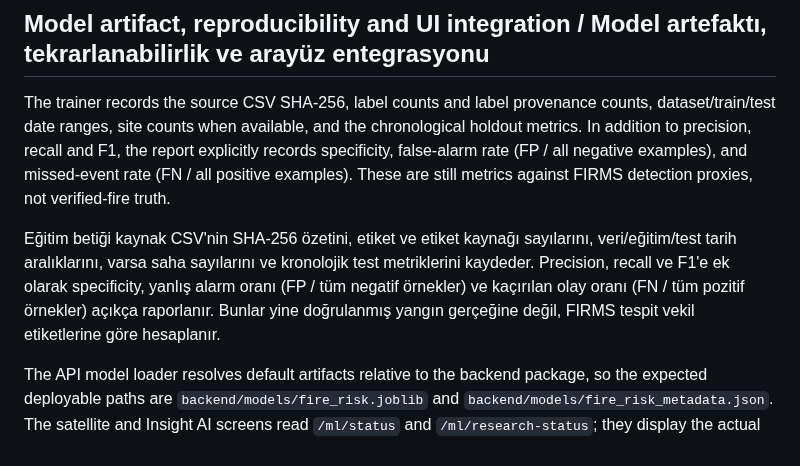
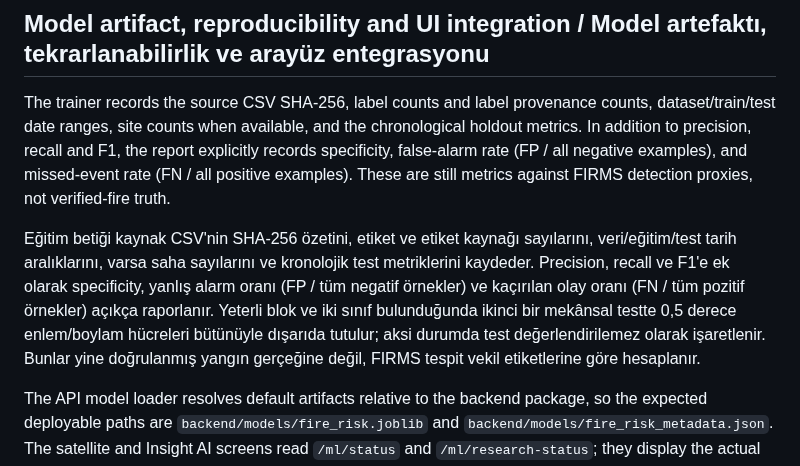
Before and after one commit to Nexora88/nova-forest-ai, a Markdown page: docs/THRACE_DATASET_PIPELINE.md, the part around the change. GitHub-like rendering.

Commit message:
Document geographic holdout and evaluation limits

```diff
--- a/docs/THRACE_DATASET_PIPELINE.md
+++ b/docs/THRACE_DATASET_PIPELINE.md
@@ -84,7 +84,7 @@ Bunlar tekrar edilebilir test koordinatlarıdır; istasyon doğrulaması değild
 
 The trainer records the source CSV SHA-256, label counts and label provenance counts, dataset/train/test date ranges, site counts when available, and the chronological holdout metrics. In addition to precision, recall and F1, the report explicitly records specificity, false-alarm rate (FP / all negative examples), and missed-event rate (FN / all positive examples). These are still metrics against FIRMS detection proxies, not verified-fire truth.
 
-Eğitim betiği kaynak CSV'nin SHA-256 özetini, etiket ve etiket kaynağı sayılarını, veri/eğitim/test tarih aralıklarını, varsa saha sayılarını ve kronolojik test metriklerini kaydeder. Precision, recall ve F1'e ek olarak specificity, yanlış alarm oranı (FP / tüm negatif örnekler) ve kaçırılan olay oranı (FN / tüm pozitif örnekler) açıkça raporlanır. Bunlar yine doğrulanmış yangın gerçeğine değil, FIRMS tespit vekil etiketlerine göre hesaplanır.
+Eğitim betiği kaynak CSV'nin SHA-256 özetini, etiket ve etiket kaynağı sayılarını, veri/eğitim/test tarih aralıklarını, varsa saha sayılarını ve kronolojik test metriklerini kaydeder. Precision, recall ve F1'e ek olarak specificity, yanlış alarm oranı (FP / tüm negatif örnekler) ve kaçırılan olay oranı (FN / tüm pozitif örnekler) açıkça raporlanır. Yeterli blok ve iki sınıf bulunduğunda ikinci bir mekânsal testte 0,5 derece enlem/boylam hücreleri bütünüyle dışarıda tutulur; aksi durumda test değerlendirilemez olarak işaretlenir. Bunlar yine doğrulanmış yangın gerçeğine değil, FIRMS tespit vekil etiketlerine göre hesaplanır.
 
 The API model loader resolves default artifacts relative to the backend package, so the expected deployable paths are `backend/models/fire_risk.joblib` and `backend/models/fire_risk_metadata.json`. The satellite and Insight AI screens read `/ml/status` and `/ml/research-status`; they display the actual deployed artifact status and do not assume training succeeded. Once a reviewed artifact is placed at the expected path and the backend is redeployed, `/ml/predict` becomes available for its documented seven weather features. A prediction is not shown when the artifact is missing or invalid.
 
```
